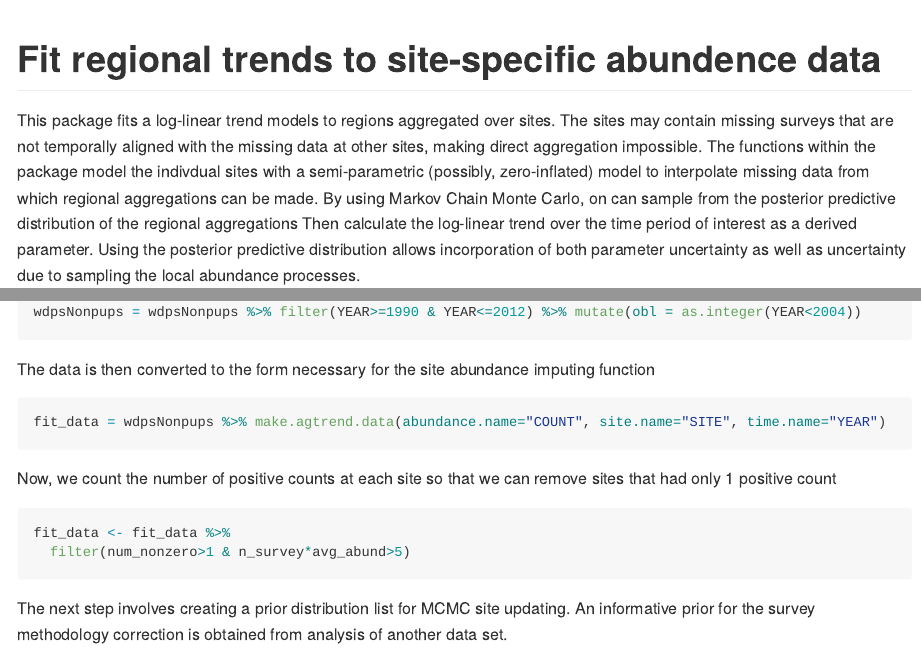
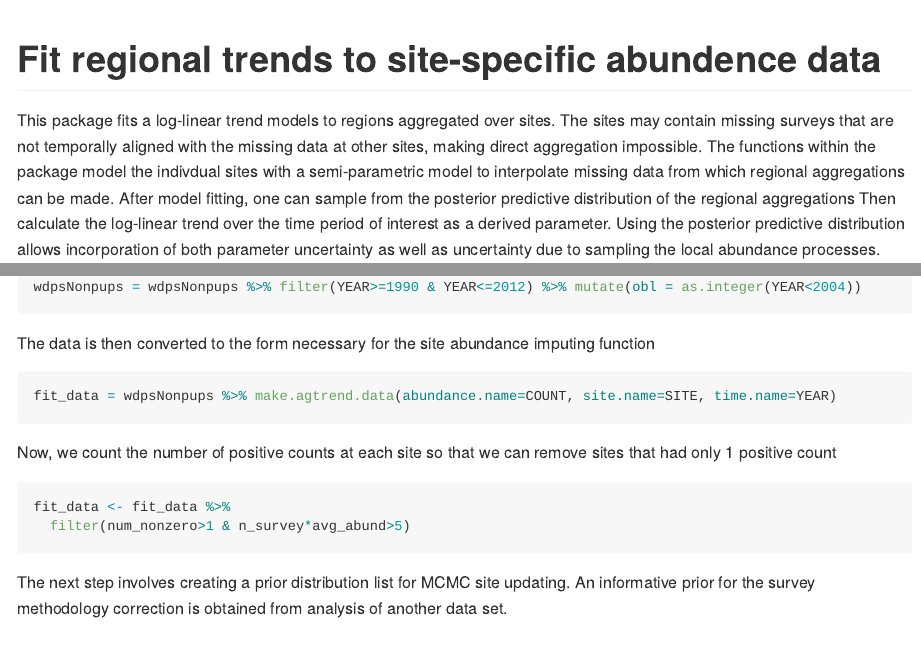
Before and after one commit to dsjohnson/agTrend.gam, an R Markdown document (README.Rmd): the page in a window 1100 px wide, from its top, and a second part further down, joined at a grey line. Rendered offline with R 4.5, knitr and Pandoc, with nearby package versions; the code chunks are not run, so their results and figures are left out.

````diff
--- a/README.Rmd
+++ b/README.Rmd
@@ -17,4 +17,4 @@
 
 # Fit regional trends to site-specific abundence data
 
-This package fits a log-linear trend models to regions aggregated over sites. The sites may contain missing surveys that are not temporally aligned with the missing data at other sites, making direct aggregation impossible. The functions within the package model the indivdual sites with a semi-parametric (possibly, zero-inflated) model to interpolate missing data from which regional aggregations can be made. By using Markov Chain Monte Carlo, on can sample from the posterior predictive distribution of the regional aggregations Then calculate the log-linear trend over the time period of interest as a derived parameter. Using the posterior predictive distribution allows incorporation of both parameter uncertainty as well as uncertainty due to sampling the local abundance processes.
+This package fits a log-linear trend models to regions aggregated over sites. The sites may contain missing surveys that are not temporally aligned with the missing data at other sites, making direct aggregation impossible. The functions within the package model the indivdual sites with a semi-parametric model to interpolate missing data from which regional aggregations can be made. After model fitting, one can sample from the posterior predictive distribution of the regional aggregations Then calculate the log-linear trend over the time period of interest as a derived parameter. Using the posterior predictive distribution allows incorporation of both parameter uncertainty as well as uncertainty due to sampling the local abundance processes.
@@ -37,7 +42,7 @@
 
 The data is then converted to the form necessary for the site abundance imputing function
 ```{r}
-fit_data = wdpsNonpups %>% make.agtrend.data(abundance.name="COUNT", site.name="SITE", time.name="YEAR")
+fit_data = wdpsNonpups %>% make.agtrend.data(abundance.name=COUNT, site.name=SITE, time.name=YEAR)
 ```
 
 Now, we count the number of positive counts at each site so that we can remove sites that had only 1 positive count
````
Also changed, not shown: README.md, README.Rmd (5 more changed lines).
